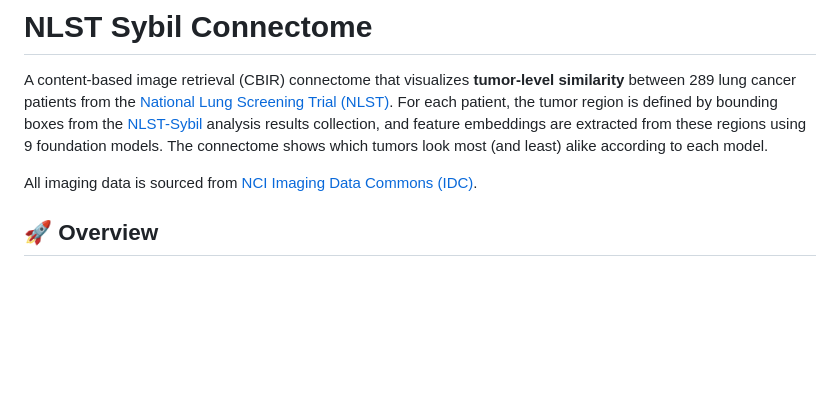
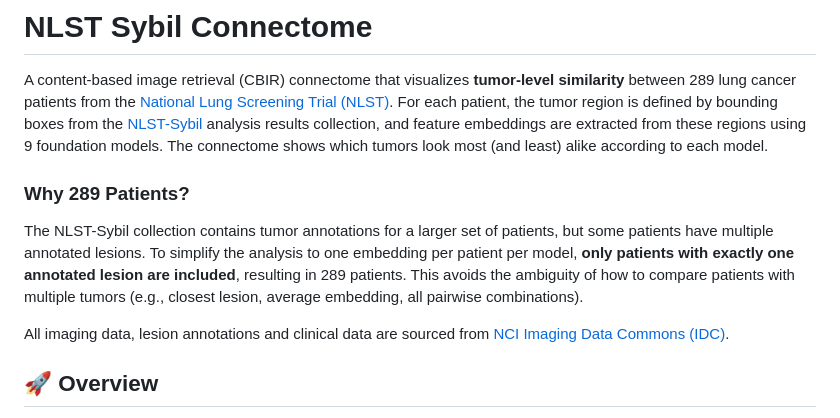
Before and after one commit to ImagingDataCommons/nlst-sybil-connectome, a Markdown page: README.md, the part around the change. GitHub-like rendering; blank space fills up the shorter version.

Commit message:
Add explanation of why 289 patients are included in the cohort
Clarify that only patients with exactly one NLST-Sybil annotated lesion
are included, and that patients with multiple lesions are excluded to
avoid ambiguity in embedding comparison.

Co-Authored-By: Claude Opus 4.6 <noreply@anthropic.com>

```diff
--- a/README.md
+++ b/README.md
@@ -2,7 +2,11 @@
 
 A content-based image retrieval (CBIR) connectome that visualizes **tumor-level similarity** between 289 lung cancer patients from the [National Lung Screening Trial (NLST)](https://www.cancer.gov/types/lung/research/nlst). For each patient, the tumor region is defined by bounding boxes from the [NLST-Sybil](https://doi.org/10.5281/zenodo.15643334) analysis results collection, and feature embeddings are extracted from these regions using 9 foundation models. The connectome shows which tumors look most (and least) alike according to each model.
 
-All imaging data is sourced from [NCI Imaging Data Commons (IDC)](https://imaging.datacommons.cancer.gov/).
+### Why 289 Patients?
+
+The NLST-Sybil collection contains tumor annotations for a larger set of patients, but some patients have multiple annotated lesions. To simplify the analysis to one embedding per patient per model, **only patients with exactly one annotated lesion are included**, resulting in 289 patients. This avoids the ambiguity of how to compare patients with multiple tumors (e.g., closest lesion, average embedding, all pairwise combinations).
+
+All imaging data, lesion annotations and clinical data are sourced from [NCI Imaging Data Commons (IDC)](https://imaging.datacommons.cancer.gov/).
 
 ## 🚀 Overview
 
```
